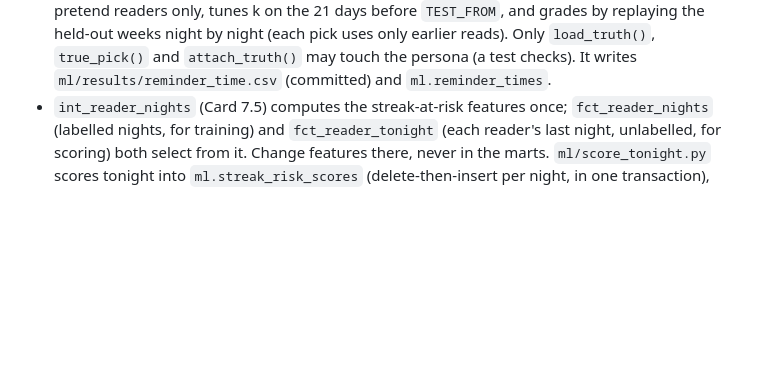
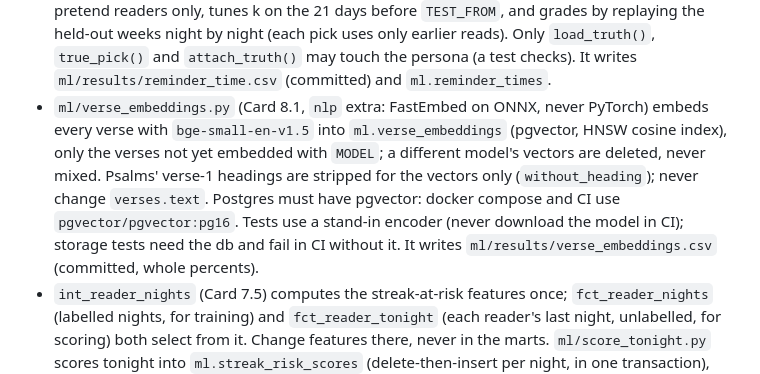
Before and after one commit to OGobidike/Morning-Manna, a Markdown page: CLAUDE.md, the part around the change. Rendered like a GitHub page; blank space fills up the shorter version.

```diff
--- a/CLAUDE.md
+++ b/CLAUDE.md
@@ -34,6 +34,7 @@ Airflow daily_events (00:30 UTC): ingest.load_events (yesterday's folder → raw
 - `analytics/experiments/` analyses that test (`analyze.py`), drills it (`drill.py`, record in `drill_runs.csv`) and draws it (`charts.py`, shown by notebook 02), and exports it for Tableau Public (`tableau.py` → `analytics/tableau/*.csv`: pretend readers and counts only; CI fails if the committed files are stale). Group A is green `#008300` and group B magenta `#e87ba4`, never the dashboard's persona colours.
 - `fct_reader_habits` (Card 7.6) is behaviour only: never add `persona` to it. `ml/personas.py` clusters it with K-means (k by silhouette on the learning half; halves by an md5 of `user_key`) and grades against `dim_users.persona`, the answer key, only in `grade()`/`load_truth()`. It writes `ml/results/personas.csv` (committed) and `ml.reader_personas`.
 - `fct_reader_starts` (Card 7.7) is behaviour only too: never add `persona` to it. `ml/reminder_time.py` needs `ml.reader_personas` (run `ml/personas.py` first), learns from pretend readers only, tunes k on the 21 days before `TEST_FROM`, and grades by replaying the held-out weeks night by night (each pick uses only earlier reads). Only `load_truth()`, `true_pick()` and `attach_truth()` may touch the persona (a test checks). It writes `ml/results/reminder_time.csv` (committed) and `ml.reminder_times`.
+- `ml/verse_embeddings.py` (Card 8.1, `nlp` extra: FastEmbed on ONNX, never PyTorch) embeds every verse with `bge-small-en-v1.5` into `ml.verse_embeddings` (pgvector, HNSW cosine index), only the verses not yet embedded with `MODEL`; a different model's vectors are deleted, never mixed. Psalms' verse-1 headings are stripped for the vectors only (`without_heading`); never change `verses.text`. Postgres must have pgvector: docker compose and CI use `pgvector/pgvector:pg16`. Tests use a stand-in encoder (never download the model in CI); storage tests need the db and fail in CI without it. It writes `ml/results/verse_embeddings.csv` (committed, whole percents).
 - `int_reader_nights` (Card 7.5) computes the streak-at-risk features once; `fct_reader_nights` (labelled nights, for training) and `fct_reader_tonight` (each reader's last night, unlabelled, for scoring) both select from it. Change features there, never in the marts. `ml/score_tonight.py` scores tonight into `ml.streak_risk_scores` (delete-then-insert per night, in one transaction), nudging anyone at or above a cut-off set from the held-out nights, never a per-night quota.
 - `fct_reader_nights` (Card 7) is the streak-at-risk model's table: features use only that night and earlier (windows end at the current row); `missed_tomorrow` is the label. `reader_nights_never_peek` guards against leakage. Models are graded against `data/answer_key/`, which must never be loaded into the warehouse or used as a feature.
 
```
Also changed, not shown: README.md (+7 -1 lines), docs/analysis/verse-embeddings.md (added, +55 -0 lines), ml/README.md (+22 -3 lines), docs/images/verse-embeddings-agreement.png (added), docs/images/verse-embeddings-map.png (added), 7 other files.
